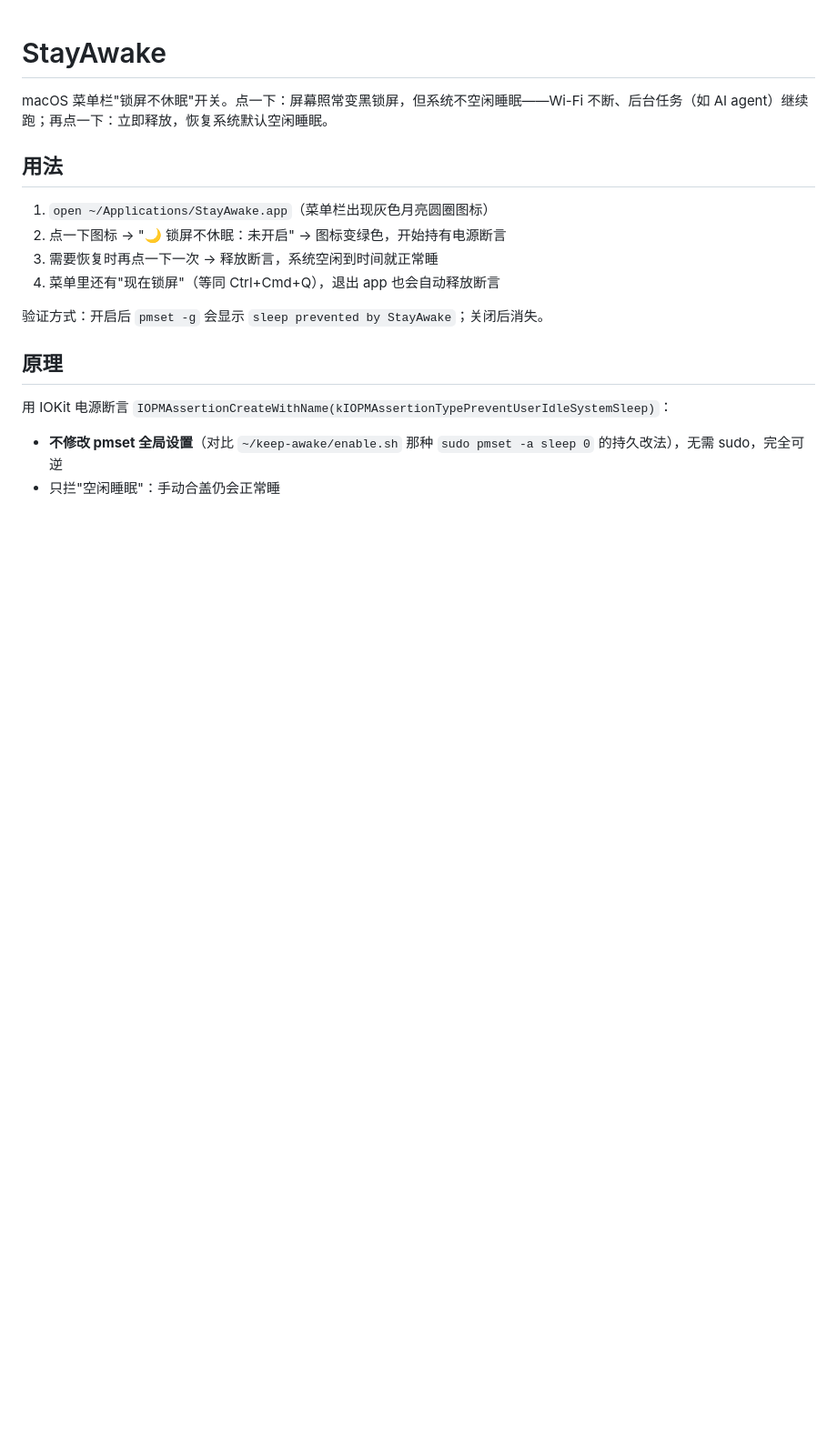
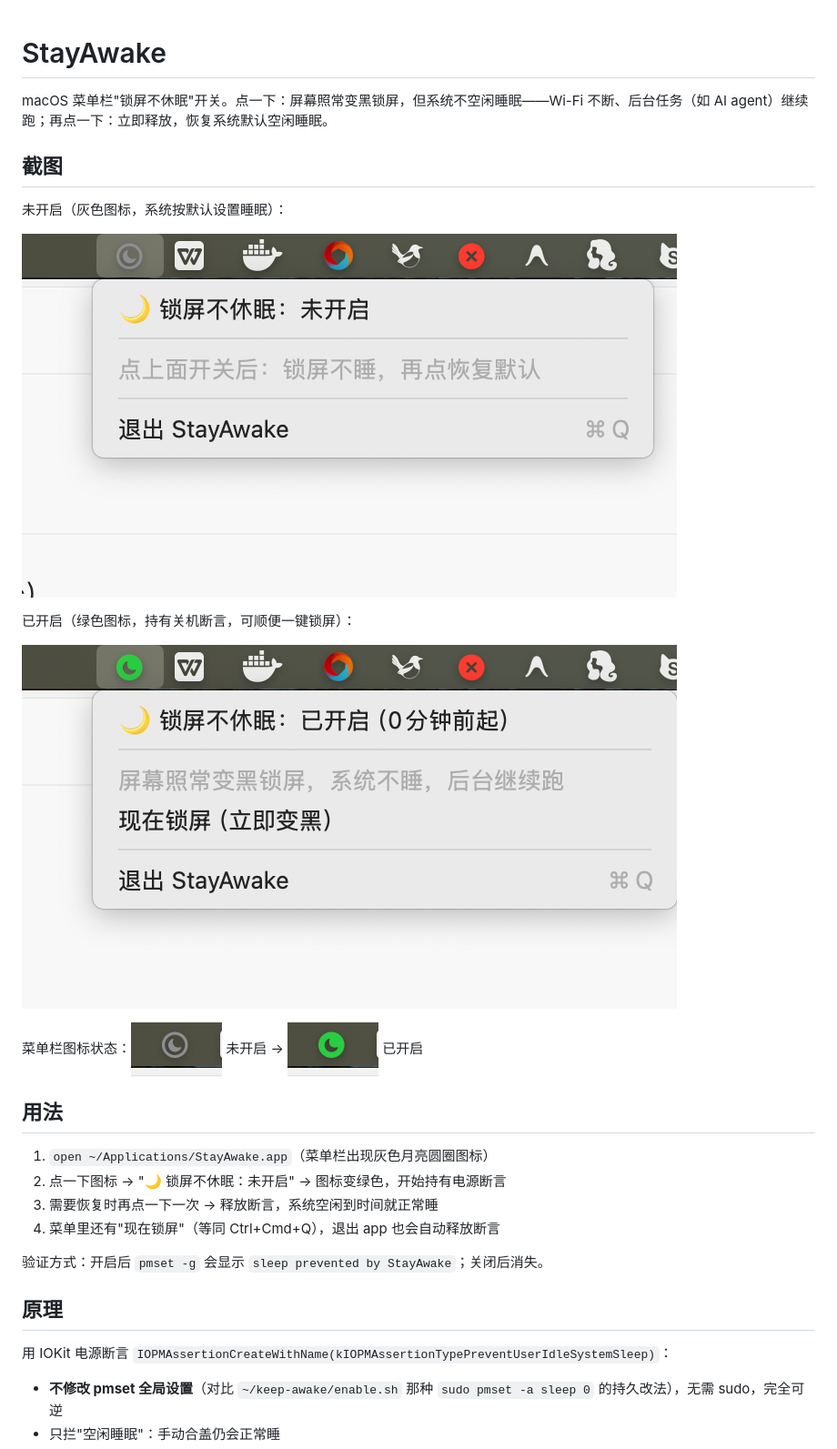
Before and after one commit to cookily/stay-awake, a Markdown page: README.md, the part around the change. Shown at 91% size. Drawn GitHub-style; pictures changed too: docs/icon-off.png (added), docs/icon-on.png (added), docs/menu-off.png (added); blank space fills up the shorter version.

Commit message:
README: 添加菜单栏图标与菜单两态截图

```diff
--- a/README.md
+++ b/README.md
@@ -1,6 +1,18 @@
 # StayAwake
 
 macOS 菜单栏"锁屏不休眠"开关。点一下：屏幕照常变黑锁屏，但系统不空闲睡眠——Wi-Fi 不断、后台任务（如 AI agent）继续跑；再点一下：立即释放，恢复系统默认空闲睡眠。
+
+## 截图
+
+未开启（灰色图标，系统按默认设置睡眠）：
+
+![菜单未开启](docs/menu-off.png)
+
+已开启（绿色图标，持有关机断言，可顺便一键锁屏）：
+
+![菜单已开启](docs/menu-on.png)
+
+菜单栏图标状态：![关](docs/icon-off.png) 未开启 → ![开](docs/icon-on.png) 已开启
 
 ## 用法
 
```
